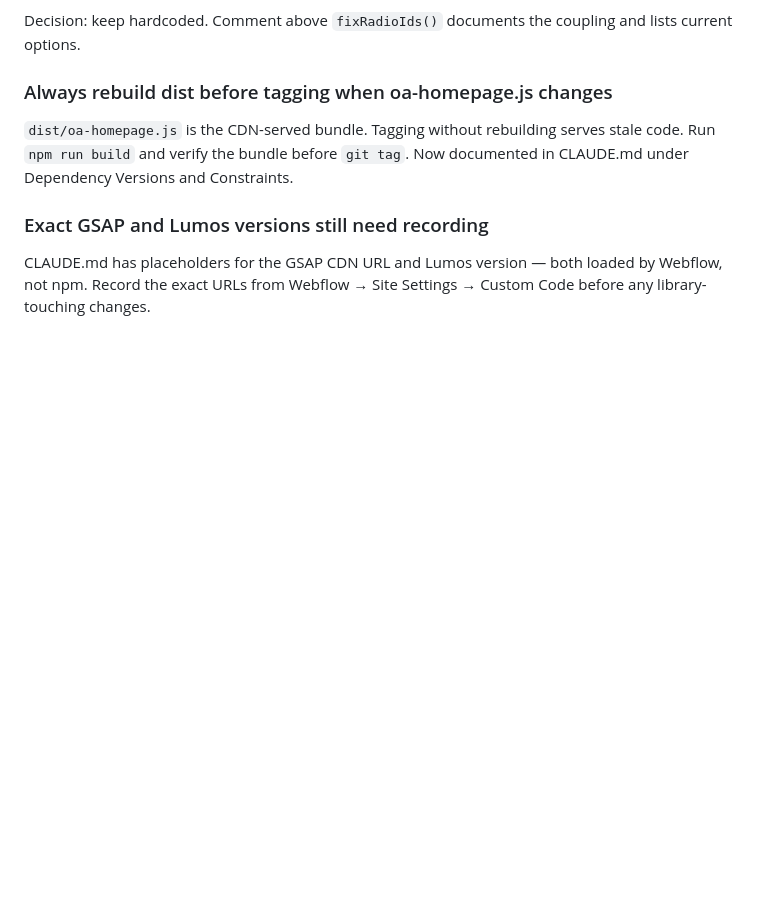
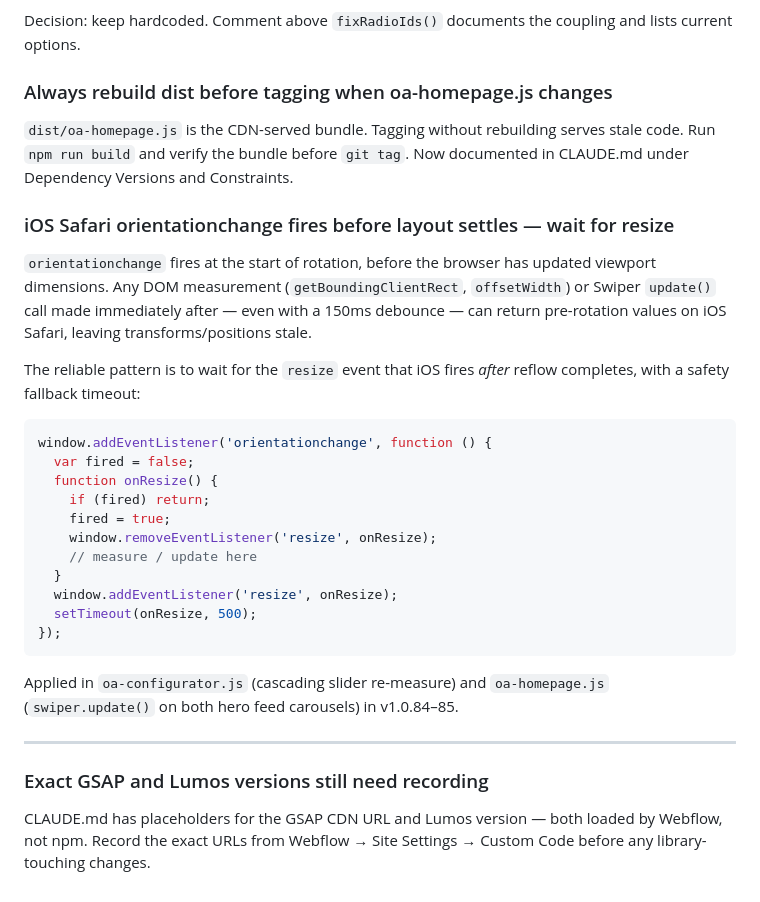
Before and after one commit to brendanjurich/objects-of-agency, a Markdown page: docs/findings.md, the part around the change. GitHub-like rendering; blank space fills up the shorter version.

Commit message:
docs: record iOS orientationchange timing gotcha in findings
Co-Authored-By: Claude Sonnet 4.6 <noreply@anthropic.com>

````diff
--- a/docs/findings.md
+++ b/docs/findings.md
@@ -52,6 +52,30 @@ Decision: keep hardcoded. Comment above `fixRadioIds()` documents the coupling a
 
 `dist/oa-homepage.js` is the CDN-served bundle. Tagging without rebuilding serves stale code. Run `npm run build` and verify the bundle before `git tag`. Now documented in CLAUDE.md under Dependency Versions and Constraints.
 
+### iOS Safari orientationchange fires before layout settles — wait for resize
+
+`orientationchange` fires at the start of rotation, before the browser has updated viewport dimensions. Any DOM measurement (`getBoundingClientRect`, `offsetWidth`) or Swiper `update()` call made immediately after — even with a 150ms debounce — can return pre-rotation values on iOS Safari, leaving transforms/positions stale.
+
+The reliable pattern is to wait for the `resize` event that iOS fires *after* reflow completes, with a safety fallback timeout:
+
+```js
+window.addEventListener('orientationchange', function () {
+  var fired = false;
+  function onResize() {
+    if (fired) return;
+    fired = true;
+    window.removeEventListener('resize', onResize);
+    // measure / update here
+  }
+  window.addEventListener('resize', onResize);
+  setTimeout(onResize, 500);
+});
+```
+
+Applied in `oa-configurator.js` (cascading slider re-measure) and `oa-homepage.js` (`swiper.update()` on both hero feed carousels) in v1.0.84–85.
+
+---
+
 ### Exact GSAP and Lumos versions still need recording
 
 CLAUDE.md has placeholders for the GSAP CDN URL and Lumos version — both loaded by Webflow, not npm. Record the exact URLs from Webflow → Site Settings → Custom Code before any library-touching changes.
````
